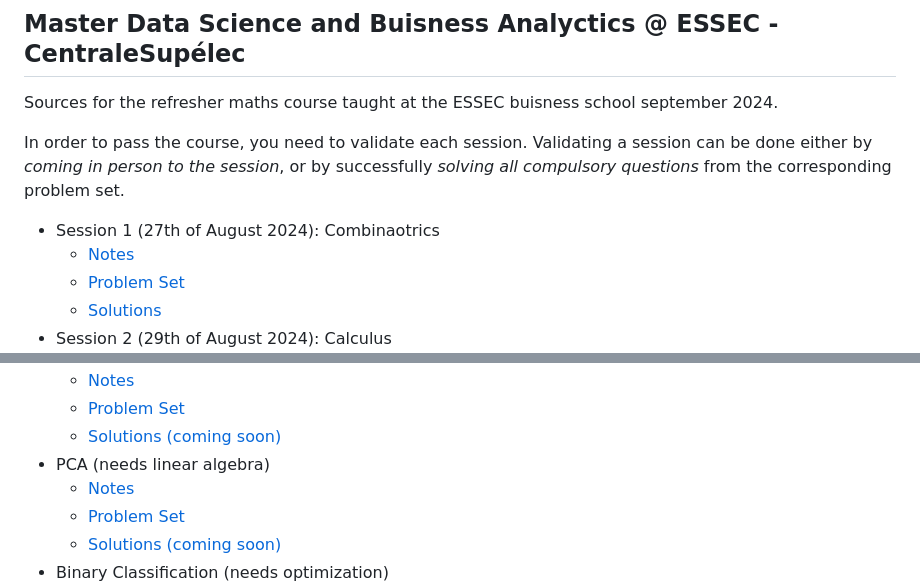
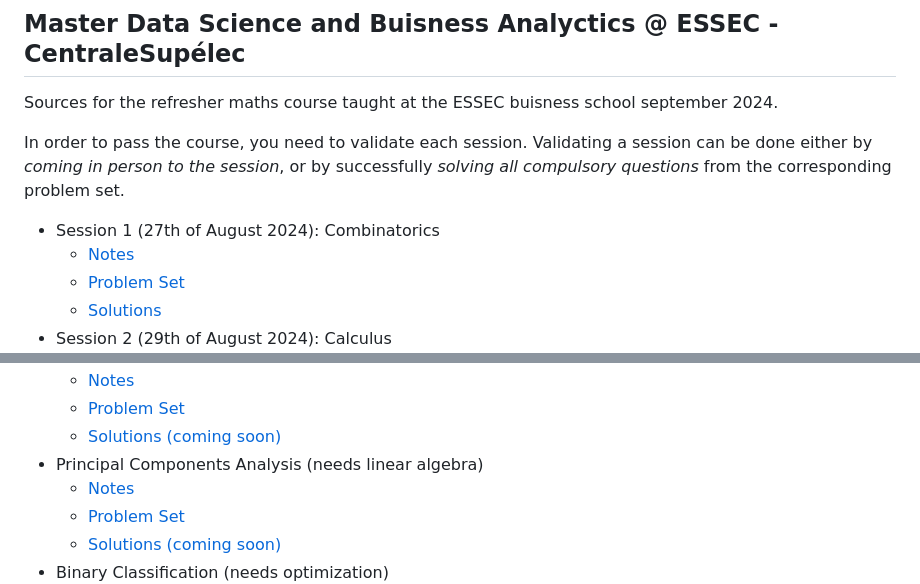
Before and after one commit to pauldubois98/RefresherMaths2024, a Markdown page: README.md, 2 parts joined by grey strips. GitHub-like rendering.

Commit message:
typo fix & written accronyms

```diff
--- a/README.md
+++ b/README.md
@@ -6,7 +6,7 @@ Sources for the refresher maths course taught at the ESSEC buisness school septe
 In order to pass the course, you need to validate each session.
 Validating a session can be done either by *coming in person to the session*, or by successfully *solving all compulsory questions* from the corresponding problem set.
 
-- Session 1 (27th of August 2024): Combinaotrics
+- Session 1 (27th of August 2024): Combinatorics
     - [Notes](https://github.com/pauldubois98/RefresherMaths2024/blob/main/SessionCombinatorics/NotesCombinatorics.pdf)
     - [Problem Set](https://github.com/pauldubois98/RefresherMaths2024/blob/main/SessionCombinatorics/ExercisesCombinatorics.pdf)
     - [Solutions](https://github.com/pauldubois98/RefresherMaths2024/blob/main/SessionCombinatorics/ExercisesCombinatorics-Solutions.pdf)
@@ -29,7 +29,7 @@ The order of the future sessions is to be determined. Here is the list:
     - [Notes](https://github.com/pauldubois98/RefresherMaths2024/blob/main/SessionDifferentialEquations/NotesDifferentialEquations.pdf)
     - [Problem Set](https://github.com/pauldubois98/RefresherMaths2024/blob/main/SessionDifferentialEquations/ExercisesDifferentialEquations.pdf)
     - [Solutions (coming soon)]()
-- PCA (needs linear algebra)
+- Principal Components Analysis (needs linear algebra)
     - [Notes](https://github.com/pauldubois98/RefresherMaths2024/blob/main/SessionPCA/NotesPCA.pdf)
     - [Problem Set](https://github.com/pauldubois98/RefresherMaths2024/blob/main/SessionPCA/ExercisesPCA.pdf)
     - [Solutions (coming soon)]()
```
